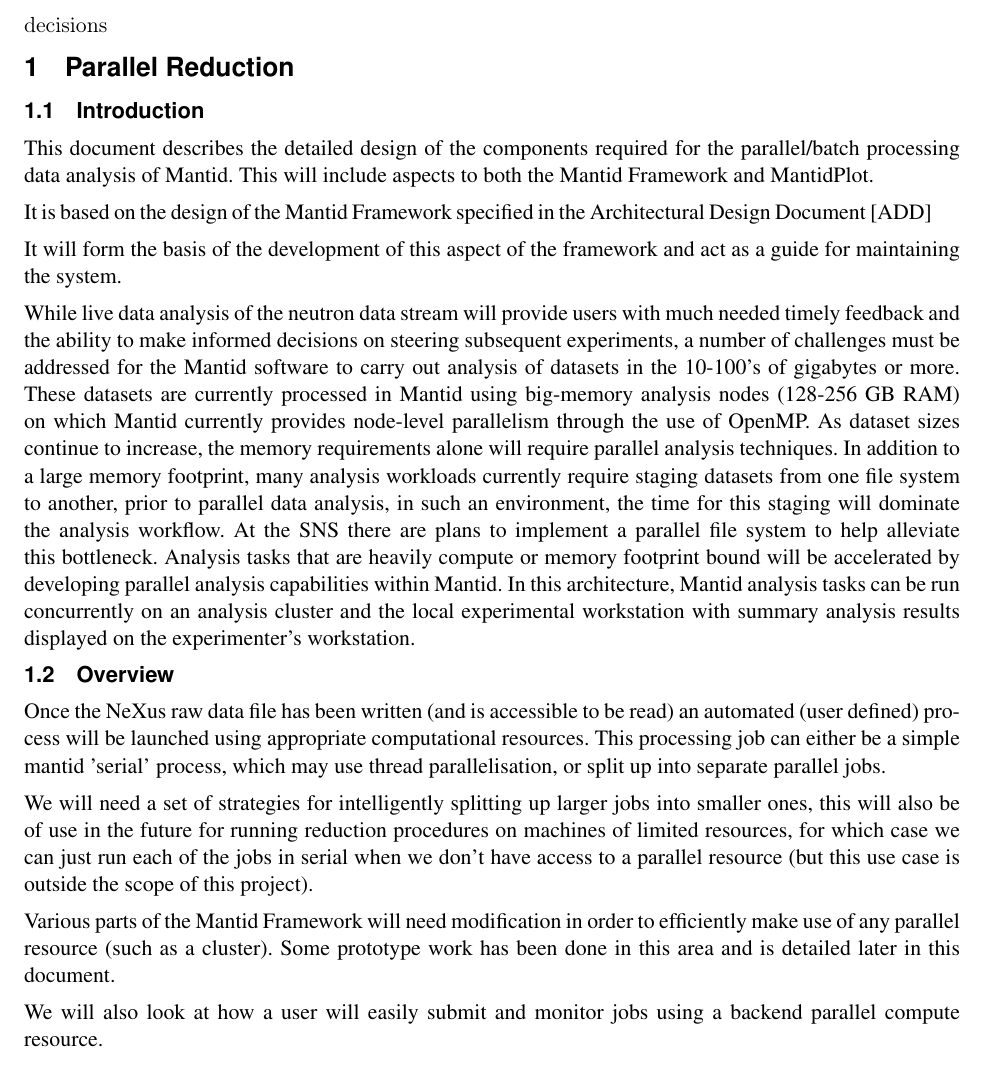
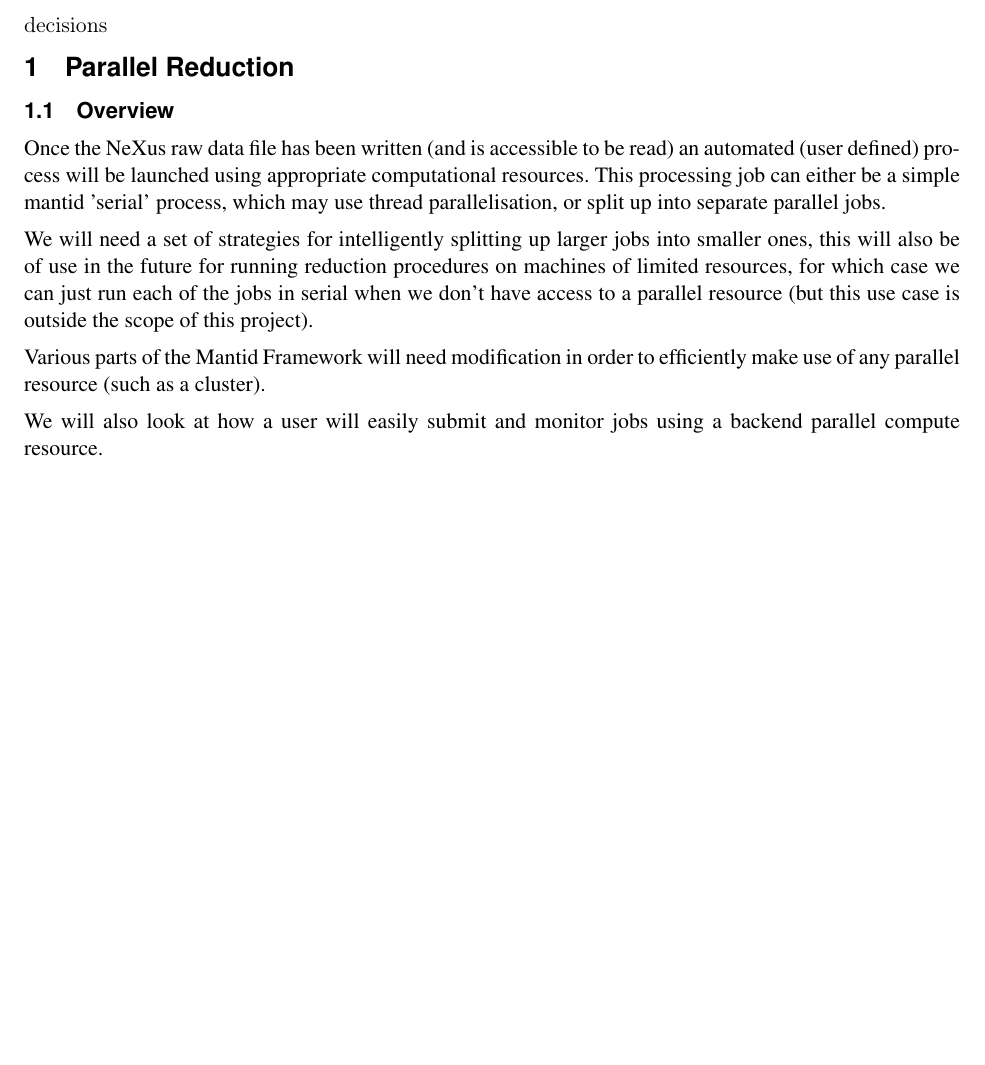
Before and after one commit to ADARA-Neutrons/adara, a LaTeX document (4_Parallel_Analysis/standalone.tex, which reads 4_Parallel_Analysis/component.tex): part of page 1 of 3, cut so that both start at the same text, the shorter picture padded with empty space. Compiled offline with pdfLaTeX; a LaTeX package or settings file that is missing is left out.

Commit message:
Removed Introduction as it was taken from a standalone document, and this version isn't

```diff
--- a/4_Parallel_Analysis/component.tex
+++ b/4_Parallel_Analysis/component.tex
@@ -1,15 +1,5 @@
 \section{Parallel Reduction}
 
-\subsection{Introduction}
-This document describes the detailed design of the components required for the parallel/batch processing data analysis of Mantid.  This will include aspects to both the Mantid Framework and MantidPlot.
-
-
-It is based on the design of the Mantid Framework specified in the Architectural Design Document [ADD]
-
-
-It will form the basis of the development of this aspect of the framework and act as a guide for maintaining the system.
-
-While live data analysis of the neutron data stream will provide users with much needed timely feedback and the ability to make informed decisions on steering subsequent experiments, a number of challenges must be addressed for the Mantid software to carry out analysis of datasets in the 10-100's of gigabytes or more. These datasets are currently processed in Mantid using big-memory analysis nodes (128-256 GB RAM) on which Mantid currently provides node-level parallelism through the use of OpenMP. As dataset sizes continue to increase, the memory requirements alone will require parallel analysis techniques. In addition to a large memory footprint, many analysis workloads currently require staging datasets from one file system to another, prior to parallel data analysis, in such an environment, the time for this staging will dominate the analysis workflow.  At the SNS there are plans to implement a parallel file system to help alleviate this bottleneck.  Analysis tasks that are heavily compute or memory footprint bound will be accelerated by developing parallel analysis capabilities within Mantid. In this architecture, Mantid analysis tasks can be run concurrently on an analysis cluster and the local experimental workstation with summary analysis results displayed on the experimenter's workstation.
 
 \subsection{Overview}
 
@@ -17,7 +7,7 @@
 
 We will need a set of strategies for intelligently splitting up larger jobs into smaller ones, this will also be of use in the future for running reduction procedures on machines of limited resources, for which case we can just run each of the jobs in serial when we don't have access to a parallel resource (but this use case is outside the scope of this project).
 
-Various parts of the Mantid Framework will need modification in order to efficiently make use of any parallel resource (such as a cluster).  Some prototype work has been done in this area and is detailed later in this document.
+Various parts of the Mantid Framework will need modification in order to efficiently make use of any parallel resource (such as a cluster).
 
 We will also look at how a user will easily submit and monitor jobs using a backend parallel compute resource.
 
```
